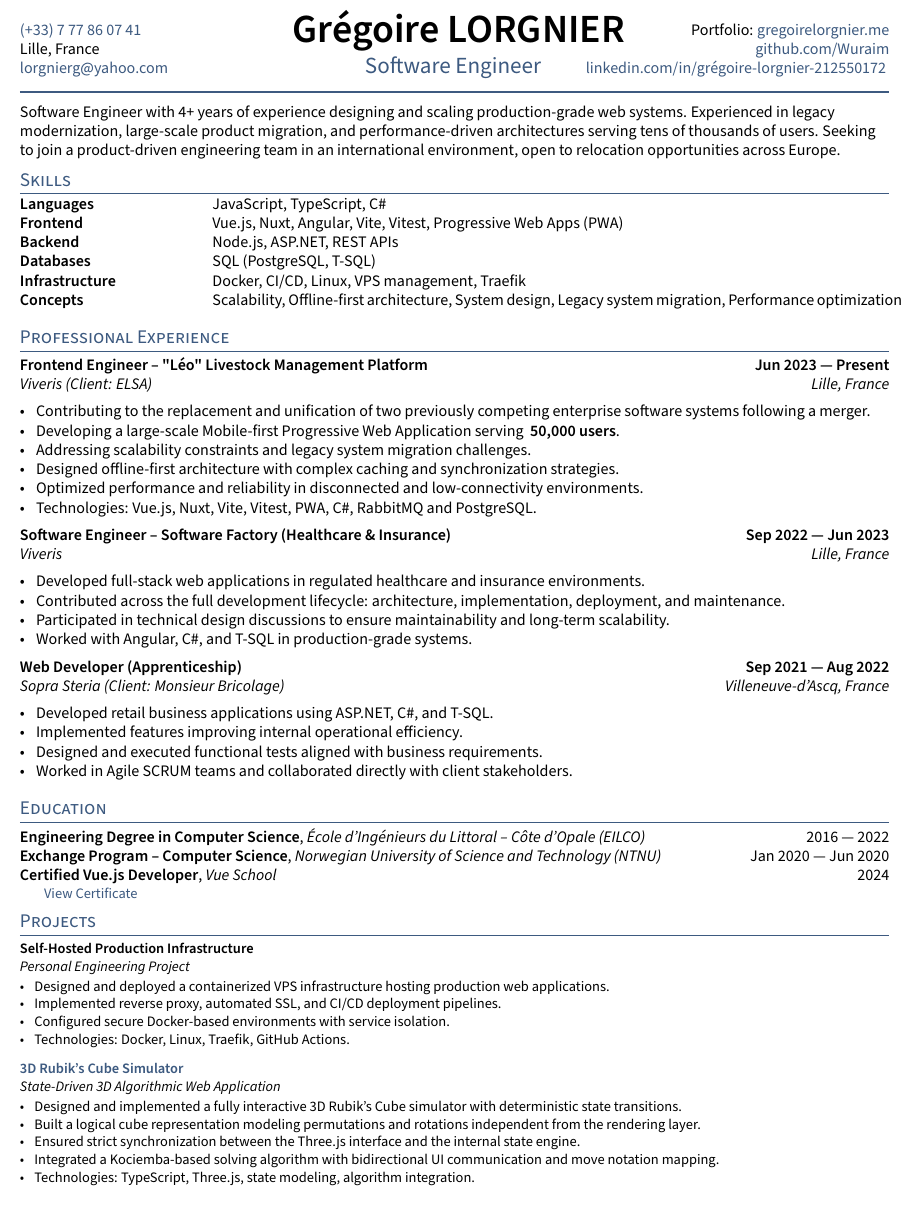
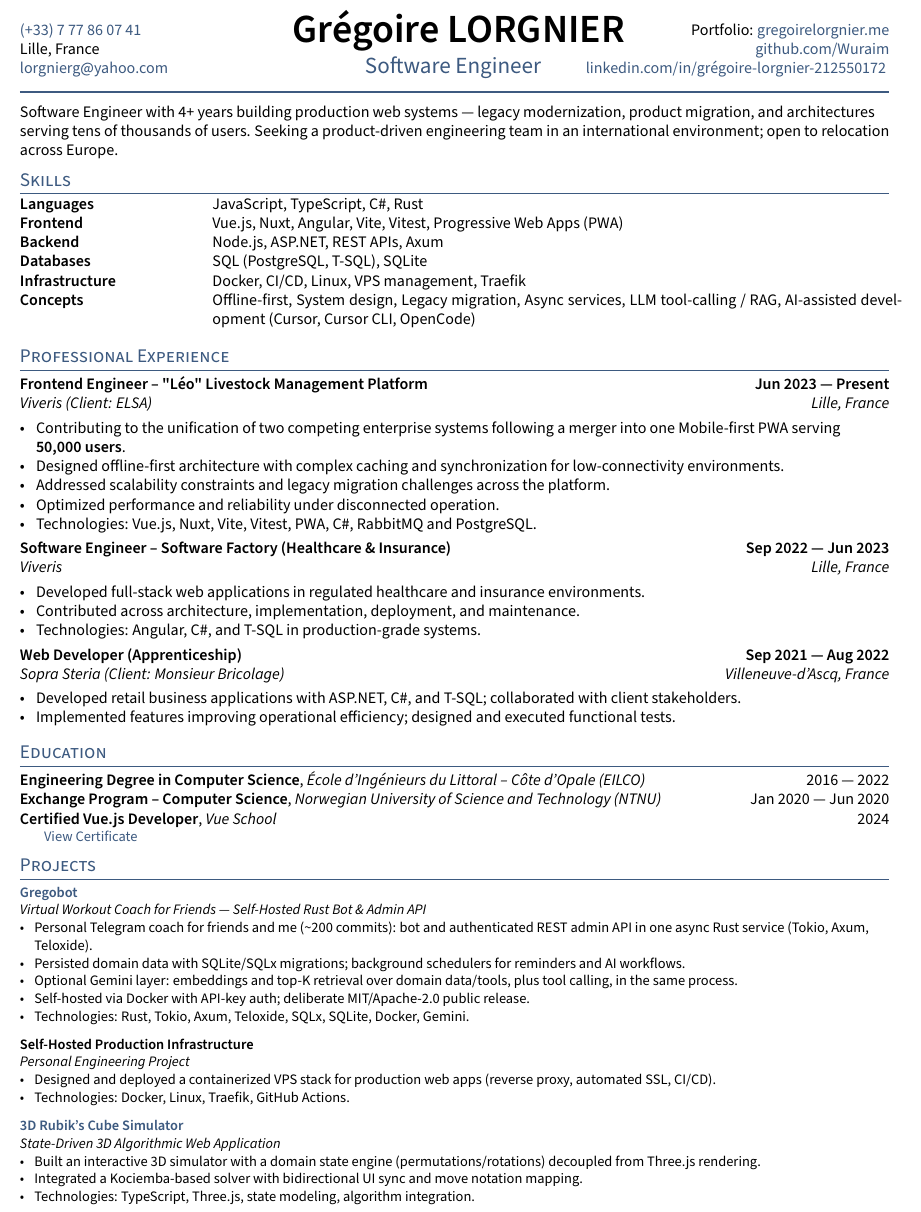
Before and after one commit to Wuraim/curriculum_vitae, a LaTeX CV (resume.tex, which reads sections/experience.tex, sections/objective.tex, sections/project.tex): part of the page, cut so that both start at the same text. Compiled offline with pdfLaTeX.

Commit message:
1.3.0: Introducing Gregobot

```diff
--- a/sections/experience.tex
+++ b/sections/experience.tex
@@ -4,11 +4,10 @@
 \subsection{{Frontend Engineer – "Léo" Livestock Management Platform \hfill Jun 2023 --- Present}}
 \subtext{Viveris (Client: ELSA) \hfill Lille, France}
 \begin{zitemize}
-    \item Contributing to the replacement and unification of two previously competing enterprise software systems following a merger.
-    \item Developing a large-scale Mobile-first Progressive Web Application serving \textbf{~50,000 users}.
-    \item Addressing scalability constraints and legacy system migration challenges.
-    \item Designed offline-first architecture with complex caching and synchronization strategies.
-    \item Optimized performance and reliability in disconnected and low-connectivity environments.
+    \item Contributing to the unification of two competing enterprise systems following a merger into one Mobile-first PWA serving \textbf{~50,000 users}.
+    \item Designed offline-first architecture with complex caching and synchronization for low-connectivity environments.
+    \item Addressed scalability constraints and legacy migration challenges across the platform.
+    \item Optimized performance and reliability under disconnected operation.
     \item Technologies: Vue.js, Nuxt, Vite, Vitest, PWA, C\#, RabbitMQ and PostgreSQL.
 \end{zitemize}
 
@@ -19,9 +18,8 @@
 \subtext{Viveris \hfill Lille, France}
 \begin{zitemize}
     \item Developed full-stack web applications in regulated healthcare and insurance environments.
-    \item Contributed across the full development lifecycle: architecture, implementation, deployment, and maintenance.
-    \item Participated in technical design discussions to ensure maintainability and long-term scalability.
-    \item Worked with Angular, C\#, and T-SQL in production-grade systems.
+    \item Contributed across architecture, implementation, deployment, and maintenance.
+    \item Technologies: Angular, C\#, and T-SQL in production-grade systems.
 \end{zitemize}
 
 %====================
@@ -30,8 +28,6 @@
 \subsection{{Web Developer (Apprenticeship) \hfill Sep 2021 --- Aug 2022}}
 \subtext{Sopra Steria (Client: Monsieur Bricolage) \hfill Villeneuve-d’Ascq, France}
 \begin{zitemize}
-    \item Developed retail business applications using ASP.NET, C\#, and T-SQL.
-    \item Implemented features improving internal operational efficiency.
-    \item Designed and executed functional tests aligned with business requirements.
-    \item Worked in Agile SCRUM teams and collaborated directly with client stakeholders.
+    \item Developed retail business applications with ASP.NET, C\#, and T-SQL; collaborated with client stakeholders.
+    \item Implemented features improving operational efficiency; designed and executed functional tests.
 \end{zitemize}
--- a/sections/objective.tex
+++ b/sections/objective.tex
@@ -2,6 +2,4 @@
 % Objective Statement
 %====================
 
-Software Engineer with 4+ years of experience designing and scaling production-grade web systems.
-Experienced in legacy modernization, large-scale product migration, and performance-driven architectures serving tens of thousands of users.
-Seeking to join a product-driven engineering team in an international environment, open to relocation opportunities across Europe.
+Software Engineer with 4+ years building production web systems --- legacy modernization, product migration, and architectures serving tens of thousands of users. Seeking a product-driven engineering team in an international environment; open to relocation across Europe.
--- a/sections/project.tex
+++ b/sections/project.tex
@@ -1,3 +1,19 @@
+%====================
+% PROJECT
+%====================
+\subsection{\href{https://github.com/Wuraim/gregobot-oss}{Gregobot}}
+\subtext{Virtual Workout Coach for Friends --- Self-Hosted Rust Bot \& Admin API}
+
+\begin{zitemize}
+    \item Personal Telegram coach for friends and me (\textasciitilde200 commits): bot and authenticated REST admin API in one async Rust service (Tokio, Axum, Teloxide).
+    \item Persisted domain data with SQLite/SQLx migrations; background schedulers for reminders and AI workflows.
+    \item Optional Gemini layer: embeddings and top-K retrieval over domain data/tools, plus tool calling, in the same process.
+    \item Self-hosted via Docker with API-key auth; deliberate MIT/Apache-2.0 public release.
+    \item Technologies: Rust, Tokio, Axum, Teloxide, SQLx, SQLite, Docker, Gemini.
+\end{zitemize}
+
+\vspace{6pt}
+
 %====================
 % PROJECT
 %====================
@@ -5,9 +21,7 @@
 \subtext{Personal Engineering Project}
 
 \begin{zitemize}
-    \item Designed and deployed a containerized VPS infrastructure hosting production web applications.
-    \item Implemented reverse proxy, automated SSL, and CI/CD deployment pipelines.
-    \item Configured secure Docker-based environments with service isolation.
+    \item Designed and deployed a containerized VPS stack for production web apps (reverse proxy, automated SSL, CI/CD).
     \item Technologies: Docker, Linux, Traefik, GitHub Actions.
 \end{zitemize}
 
@@ -20,9 +34,7 @@
 \subtext{State-Driven 3D Algorithmic Web Application}
 
 \begin{zitemize}
-    \item Designed and implemented a fully interactive 3D Rubik’s Cube simulator with deterministic state transitions.
-    \item Built a logical cube representation modeling permutations and rotations independent from the rendering layer.
-    \item Ensured strict synchronization between the Three.js interface and the internal state engine.
-    \item Integrated a Kociemba-based solving algorithm with bidirectional UI communication and move notation mapping.
+    \item Built an interactive 3D simulator with a domain state engine (permutations/rotations) decoupled from Three.js rendering.
+    \item Integrated a Kociemba-based solver with bidirectional UI sync and move notation mapping.
     \item Technologies: TypeScript, Three.js, state modeling, algorithm integration.
 \end{zitemize}
--- a/sections/skills.tex
+++ b/sections/skills.tex
@@ -1,8 +1,8 @@
 \begin{tabular}{p{11em} p{1em} p{43em}}
-\skills{Languages} & & JavaScript, TypeScript, C\# \\
+\skills{Languages} & & JavaScript, TypeScript, C\#, Rust \\
 \skills{Frontend} & & Vue.js, Nuxt, Angular, Vite, Vitest, Progressive Web Apps (PWA) \\
-\skills{Backend} & & Node.js, ASP.NET, REST APIs \\
-\skills{Databases} & & SQL (PostgreSQL, T-SQL) \\
+\skills{Backend} & & Node.js, ASP.NET, REST APIs, Axum \\
+\skills{Databases} & & SQL (PostgreSQL, T-SQL), SQLite \\
 \skills{Infrastructure} & & Docker, CI/CD, Linux, VPS management, Traefik \\
-\skills{Concepts} & & Scalability, Offline-first architecture, System design, Legacy system migration, Performance optimization
+\skills{Concepts} & & Offline-first, System design, Legacy migration, Async services, LLM tool-calling / RAG, AI-assisted development (Cursor, Cursor CLI, OpenCode)
 \end{tabular}
```
Also changed, not shown: README.md.
